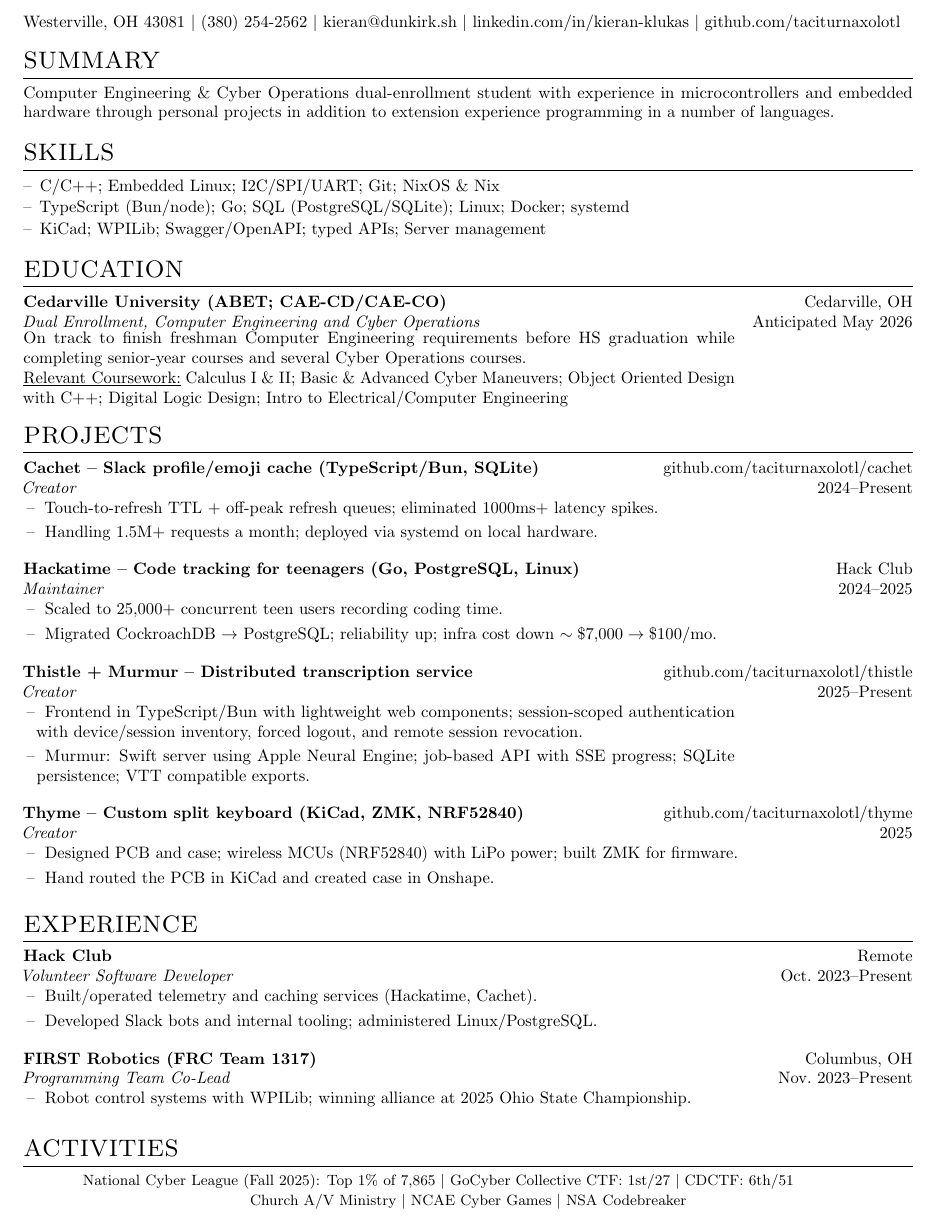
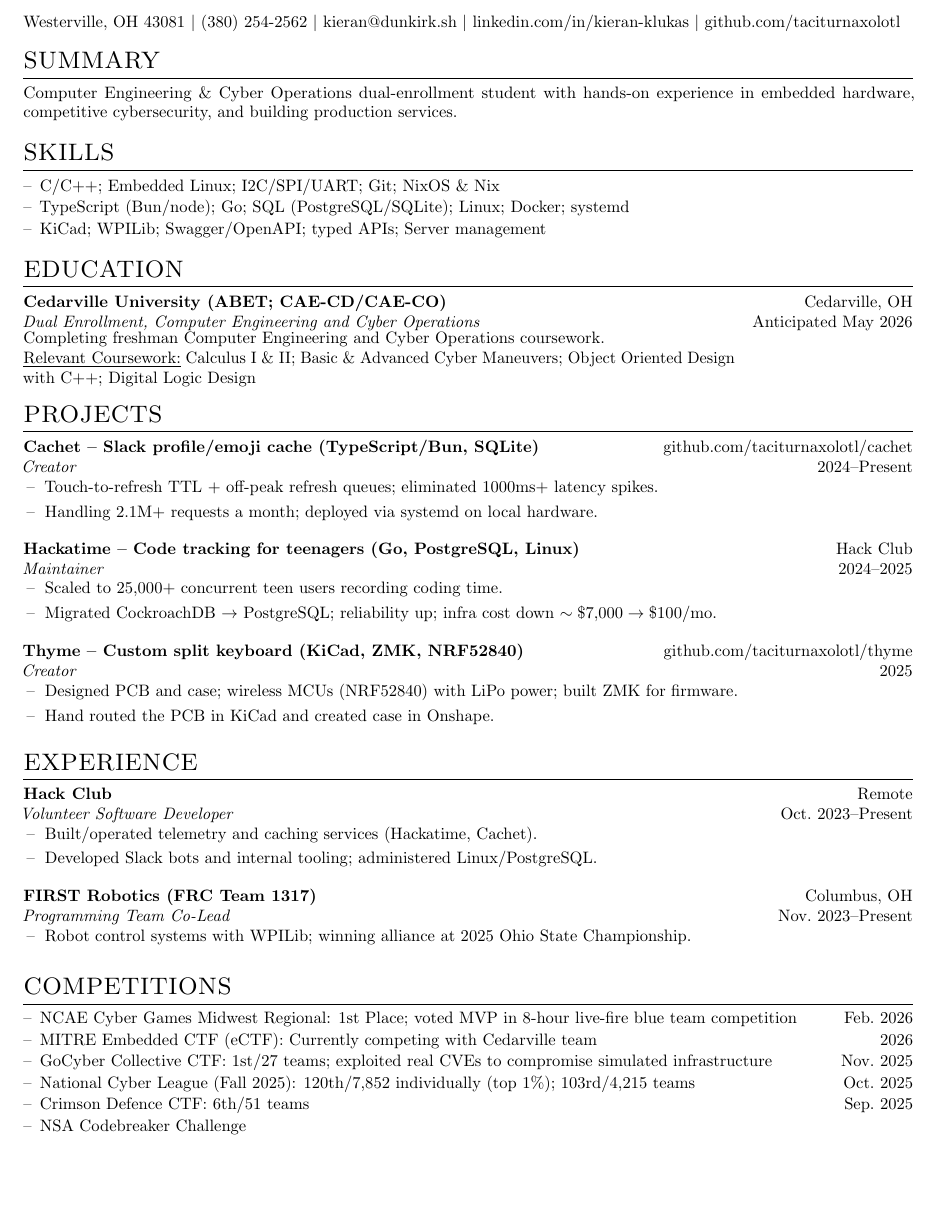
Before and after one commit to taciturnaxolotl/cv, a LaTeX CV (cv.tex): part of the page, cut so that both start at the same text, the shorter picture padded with empty space. Compiled offline with pdfLaTeX.

Commit message:
feat: tighten resume and add more competitions

```diff
--- a/cv.tex
+++ b/cv.tex
@@ -65,7 +65,7 @@
 \end{tabularx}
 
 \section{SUMMARY}
-Computer Engineering \& Cyber Operations dual-enrollment student with experience in microcontrollers and embedded hardware through personal projects in addition to extension experience programming in a number of languages.
+Computer Engineering \& Cyber Operations dual-enrollment student with hands-on experience in embedded hardware, competitive cybersecurity, and building production services.
 
 \section{SKILLS}
 \begin{itemize}[nosep,leftmargin=1em,itemsep=1pt,label=--]
@@ -78,15 +78,14 @@
 \textbf{Cedarville University (ABET; CAE-CD/CAE-CO)} \hfill Cedarville, OH\\
 \textit{Dual Enrollment, Computer Engineering and Cyber Operations} \hfill Anticipated May 2026\\
 \begin{minipage}{0.8\textwidth}
-On track to finish freshman Computer Engineering requirements before HS graduation while completing senior-year courses and several Cyber Operations courses.\\
-  \underline{Relevant Coursework:} Calculus I \& II; Basic \& Advanced Cyber Maneuvers; Object Oriented Design with C++; Digital Logic Design; Intro to Electrical/Computer Engineering
-\end{minipage}
+Completing freshman Computer Engineering and Cyber Operations coursework.\\
+  \underline{Relevant Coursework:} Calculus I \& II; Basic \& Advanced Cyber Maneuvers; Object Oriented Design with C++; Digital Logic Design\end{minipage}
 
 \section{PROJECTS}
 \begin{orgblock}{Cachet -- Slack profile/emoji cache (TypeScript/Bun, SQLite)}{github.com/taciturnaxolotl/cachet}
   \begin{subxp}{Creator}{2024--Present}
     \item Touch-to-refresh TTL + off-peak refresh queues; eliminated 1000ms+ latency spikes.
-    \item Handling 1.5M+ requests a month; deployed via systemd on local hardware.
+    \item Handling 2.1M+ requests a month; deployed via systemd on local hardware.
   \end{subxp}
 \end{orgblock}
 
@@ -94,13 +93,6 @@
   \begin{subxp}{Maintainer}{2024--2025}
     \item Scaled to 25{,}000+ concurrent teen users recording coding time.
     \item Migrated CockroachDB $\rightarrow$ PostgreSQL; reliability up; infra cost down $\sim\$7{,}000 \rightarrow \$100$/mo.
-  \end{subxp}
-\end{orgblock}
-
-\begin{orgblock}{Thistle + Murmur -- Distributed transcription service}{github.com/taciturnaxolotl/thistle}
-  \begin{subxp}{Creator}{2025--Present}
-    \item Frontend in TypeScript/Bun with lightweight web components; session‑scoped authentication with device/session inventory, forced logout, and remote session revocation.
-    \item Murmur: Swift server using Apple Neural Engine; job-based API with SSE progress; SQLite persistence; VTT compatible exports.
   \end{subxp}
 \end{orgblock}
 
@@ -125,11 +117,14 @@
   \end{subxp}
 \end{orgblock}
 
-\section{ACTIVITIES}
-\begin{center}
-  {\small National Cyber League (Fall 2025): Top 1\% of 7{,}865 \textbar{} GoCyber Collective CTF: 1st/27 \textbar{} CDCTF: 6th/51}
-  \newline
-  {\small Church A/V Ministry \textbar{} NCAE Cyber Games \textbar{} NSA Codebreaker}
-\end{center}
+\section{COMPETITIONS}
+\begin{itemize}[nosep,leftmargin=1em,itemsep=1pt,label=--]
+  \item NCAE Cyber Games Midwest Regional: 1st Place; voted MVP in 8-hour live-fire blue team competition \hfill Feb.\ 2026
+  \item MITRE Embedded CTF (eCTF): Currently competing with Cedarville team \hfill 2026
+  \item GoCyber Collective CTF: 1st/27 teams; exploited real CVEs to compromise simulated infrastructure \hfill Nov.\ 2025
+  \item National Cyber League (Fall 2025): 120th/7{,}852 individually (top 1\%); 103rd/4{,}215 teams \hfill Oct.\ 2025
+  \item Crimson Defence CTF: 6th/51 teams \hfill Sep.\ 2025
+  \item NSA Codebreaker Challenge
+\end{itemize}
 
 \end{document}
```
